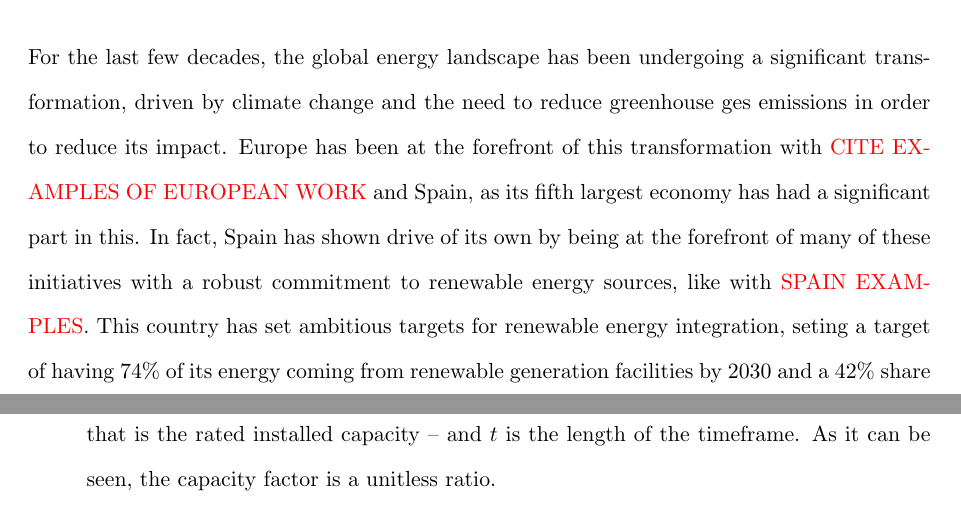
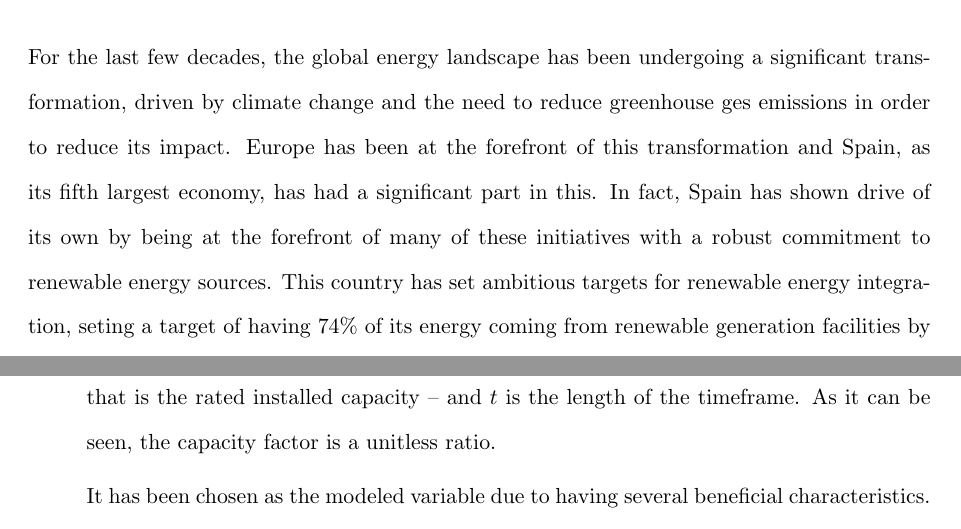
Before and after one commit to fcelya/solar-wind-generation, a LaTeX paper (tfm-escrito/main.tex, which reads tfm-escrito/sections/introduction.tex): two parts of pages 7 and 13 of 41, joined at a grey line, cut so that both start at the same text. Compiled offline with pdfLaTeX.

Commit message:
Cleaned introduction

```diff
--- a/tfm-escrito/sections/introduction.tex
+++ b/tfm-escrito/sections/introduction.tex
@@ -1,7 +1,7 @@
 \section{Introduction}
 \subsection{Background}
 
-For the last few decades, the global energy landscape has been undergoing a significant transformation, driven by climate change and the need to reduce greenhouse ges emissions in order to reduce its impact. Europe has been at the forefront of this transformation with \textcolor{red}{CITE EXAMPLES OF EUROPEAN WORK} and Spain, as its fifth largest economy has had a significant part in this. In fact, Spain has shown drive of its own by being at the forefront of many of these initiatives with a robust commitment to renewable energy sources, like with \textcolor{red}{SPAIN EXAMPLES}. This country has set ambitious targets for renewable energy integration, seting a target of having 74\% of its energy coming from renewable generation facilities by 2030 and a 42\% share of renewables in energy end use, as per the 2021 Spain Energy Policy Review \cite{energy_policy_review_spain_2021}. Spain is particularly well positioned for this transition due in part to its favourable geographical conditions. Being one of the southermost parts of Europe with a mediterranean climate allows for long periods of intense sunshine, and its extensive coast also provides good conditions for regular and powerful wind.
+For the last few decades, the global energy landscape has been undergoing a significant transformation, driven by climate change and the need to reduce greenhouse ges emissions in order to reduce its impact. Europe has been at the forefront of this transformation and Spain, as its fifth largest economy, has had a significant part in this. In fact, Spain has shown drive of its own by being at the forefront of many of these initiatives with a robust commitment to renewable energy sources. This country has set ambitious targets for renewable energy integration, seting a target of having 74\% of its energy coming from renewable generation facilities by 2030 and a 42\% share of renewables in energy end use, as per the 2021 Spain Energy Policy Review \cite{energy_policy_review_spain_2021}. Spain is particularly well positioned for this transition due in part to its favourable geographical conditions. Being one of the southermost parts of Europe with a mediterranean climate allows for long periods of intense sunshine, and its extensive coast also provides good conditions for regular and powerful wind.
 
 Like any other industrialised country, historically Spain has relied heavily on fossil fuels. The recent growth of renewable energy has been driven by several factors, including technological advancements, a reduction in costs driven by the economies of scale in production mainly in China and by government policies. Amongst these policies, the first big push came from the Royal Decree 661/2007 through which the production of renewable energy in Spain was regulated \cite{boe_661_2007}. In this legislation, a premium was awarded to producers of renewable energy in order to incentivize investment in the sector. However, as soon as 2010 these premiums started to be reduced due to the general deficit in the sector and the financial constraints imposed on the state by the 2008 financial crisis. These reductions culminated in 2013 with a drop in 40\% of all premiums available at that point. This led to the bankruptcy of a great number of companies which had invested heavily mainly in solar power plants and which relied on these subsidies for their required profitability. In 2015 the sector was further regulated through what came to be known as the "Sun Tax" \cite{boe_900_2015}. This royal decree imposed a tax on self-consumption systems -- individuals or companies installing solar PV panels to generate part of their own electricity -- in order to compensate for the additional system maintenance needed by these systems. Since then, thanks to the drop in costs these subsidies have stopped being necessary with solar energy being profitable without government intervention, and some argue even the most profitable source of energy \cite{gunther_glenk_reichelstein_2022}. This advantageous financial landscape, together with a recent regulatory push driven mainly from the European Union, has prompted a new golden age of investment in renewable energy in Spain. In \autoref{fig:investment-clean} the growing trend in investment can be clearly seen, except for the drop in 2021 created by the Covid-19 crisis.
 
```
Also changed, not shown: tfm-escrito/main.pdf.
